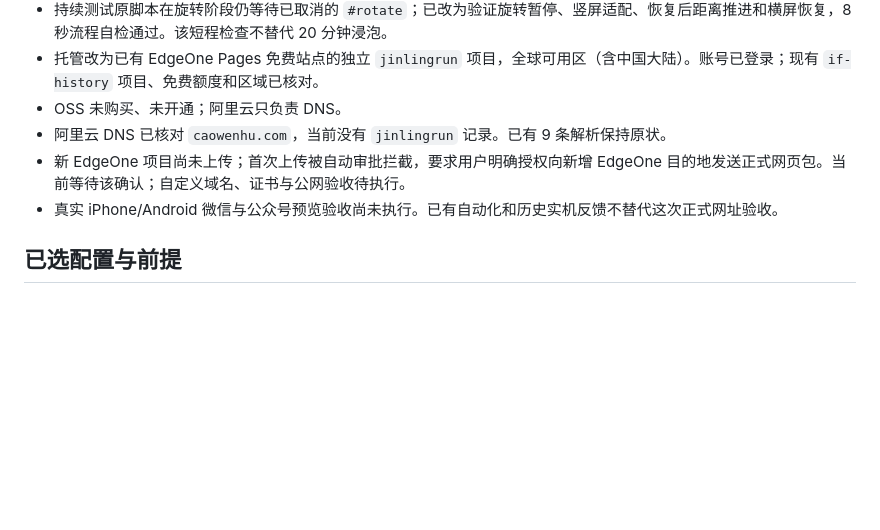
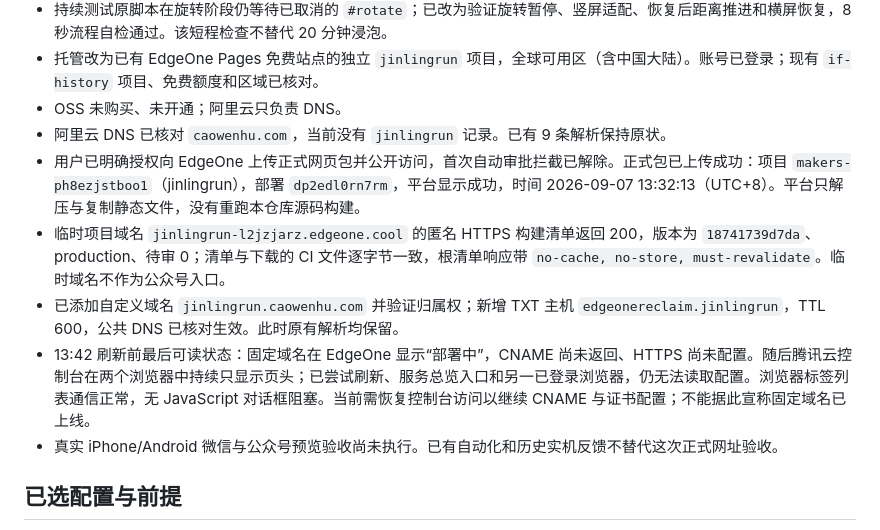
Before and after one commit to mckf111/DuckDuckRun, a Markdown page: docs/release/publish-status.md, the part around the change. GitHub-like rendering; blank space fills up the shorter version.

Commit message:
记录 EdgeOne 部署成功与域名配置进度

```diff
--- a/docs/release/publish-status.md
+++ b/docs/release/publish-status.md
@@ -15,7 +15,10 @@
 - 托管改为已有 EdgeOne Pages 免费站点的独立 `jinlingrun` 项目，全球可用区（含中国大陆）。账号已登录；现有 `if-history` 项目、免费额度和区域已核对。
 - OSS 未购买、未开通；阿里云只负责 DNS。
 - 阿里云 DNS 已核对 `caowenhu.com`，当前没有 `jinlingrun` 记录。已有 9 条解析保持原状。
-- 新 EdgeOne 项目尚未上传；首次上传被自动审批拦截，要求用户明确授权向新增 EdgeOne 目的地发送正式网页包。当前等待该确认；自定义域名、证书与公网验收待执行。
+- 用户已明确授权向 EdgeOne 上传正式网页包并公开访问，首次自动审批拦截已解除。正式包已上传成功：项目 `makers-ph8ezjstboo1`（jinlingrun），部署 `dp2edl0rn7rm`，平台显示成功，时间 2026-09-07 13:32:13（UTC+8）。平台只解压与复制静态文件，没有重跑本仓库源码构建。
+- 临时项目域名 `jinlingrun-l2jzjarz.edgeone.cool` 的匿名 HTTPS 构建清单返回 200，版本为 `18741739d7da`、production、待审 0；清单与下载的 CI 文件逐字节一致，根清单响应带 `no-cache, no-store, must-revalidate`。临时域名不作为公众号入口。
+- 已添加自定义域名 `jinlingrun.caowenhu.com` 并验证归属权；新增 TXT 主机 `edgeonereclaim.jinlingrun`，TTL 600，公共 DNS 已核对生效。此时原有解析均保留。
+- 13:42 刷新前最后可读状态：固定域名在 EdgeOne 显示“部署中”，CNAME 尚未返回、HTTPS 尚未配置。随后腾讯云控制台在两个浏览器中持续只显示页头；已尝试刷新、服务总览入口和另一已登录浏览器，仍无法读取配置。浏览器标签列表通信正常，无 JavaScript 对话框阻塞。当前需恢复控制台访问以继续 CNAME 与证书配置；不能据此宣称固定域名已上线。
 - 真实 iPhone/Android 微信与公众号预览验收尚未执行。已有自动化和历史实机反馈不替代这次正式网址验收。
 
 ## 已选配置与前提
```
